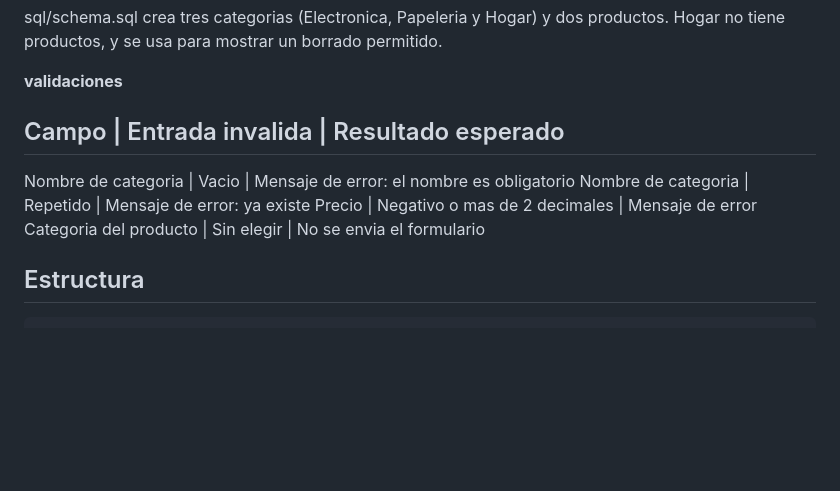
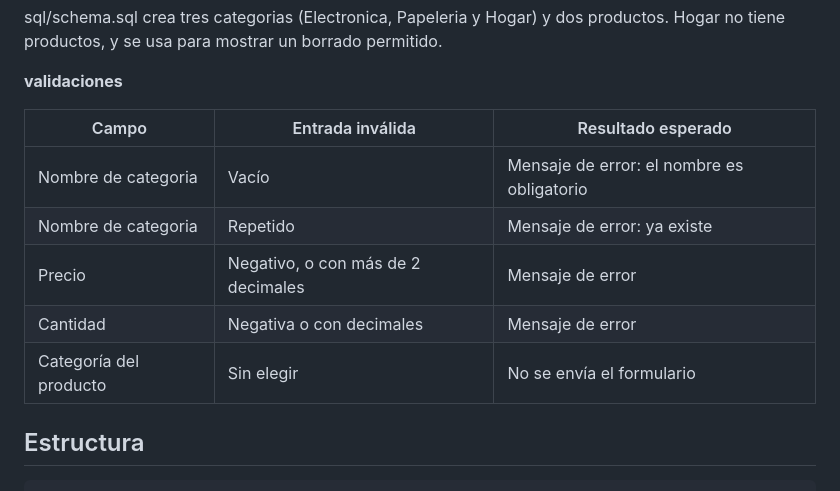
Before and after one commit to Yahir5536G/SistemaInventario, a Markdown page: README.md, the part around the change. Drawn GitHub-style; blank space fills up the shorter version.

```diff
--- a/README.md
+++ b/README.md
@@ -25,12 +25,14 @@ Hogar no tiene productos, y se usa para mostrar un borrado permitido.
 
 **validaciones**
 
-Campo                  | Entrada invalida              | Resultado esperado
----------------------------------------------------------------------------------------------------
-Nombre de categoria    | Vacio                         | Mensaje de error: el nombre es obligatorio
-Nombre de categoria    | Repetido                      | Mensaje de error: ya existe
-Precio                 | Negativo o mas de 2 decimales | Mensaje de error
-Categoria del producto | Sin elegir                    | No se envia el formulario
+
+| Campo | Entrada inválida | Resultado esperado |
+| --- | --- | --- |
+| Nombre de categoria | Vacío | Mensaje de error: el nombre es obligatorio |
+| Nombre de categoria | Repetido | Mensaje de error: ya existe |
+| Precio | Negativo, o con más de 2 decimales | Mensaje de error |
+| Cantidad | Negativa o con decimales | Mensaje de error |
+| Categoría del producto | Sin elegir | No se envía el formulario |
 
 ## Estructura
 
```
Also changed, not shown: docs/defensa.md (added, +70 -0 lines).
